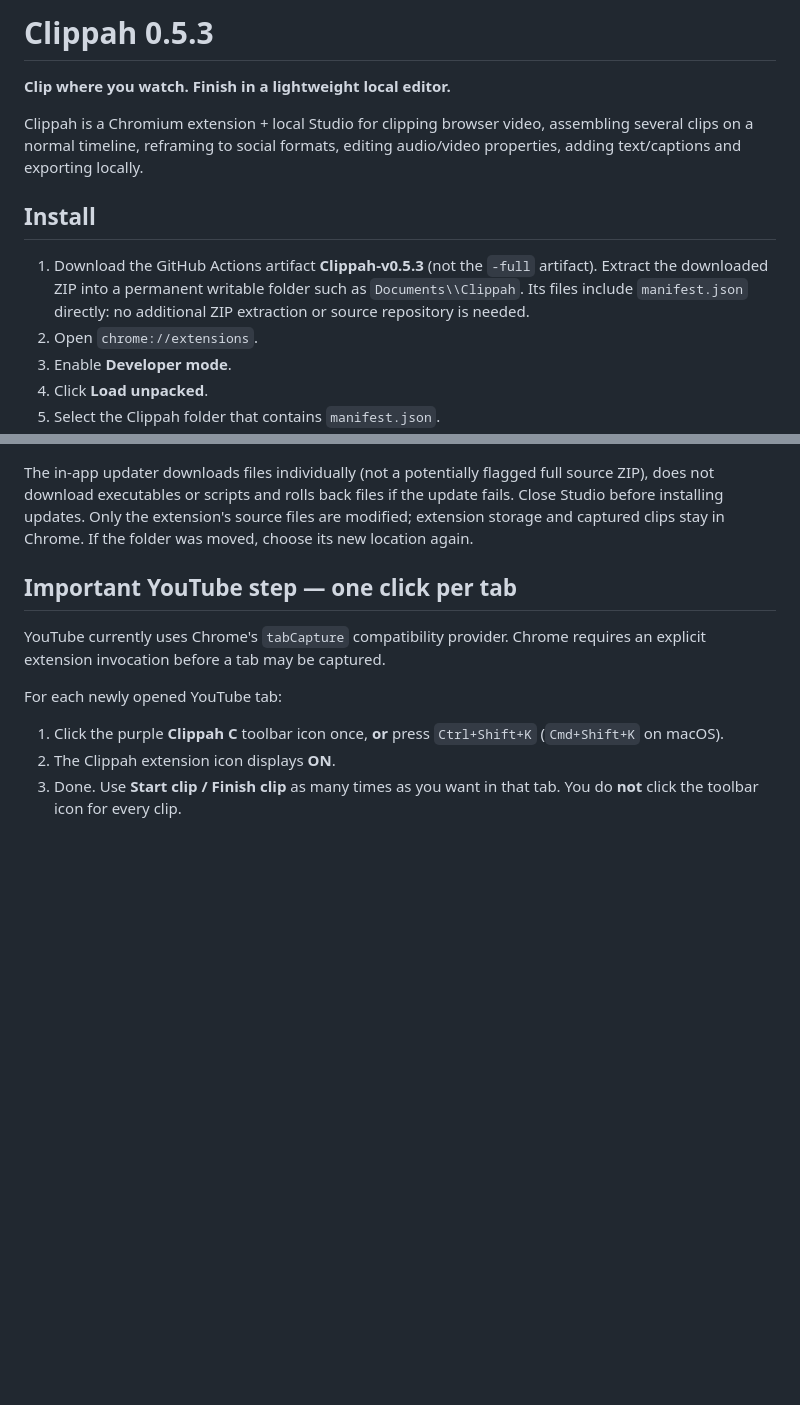
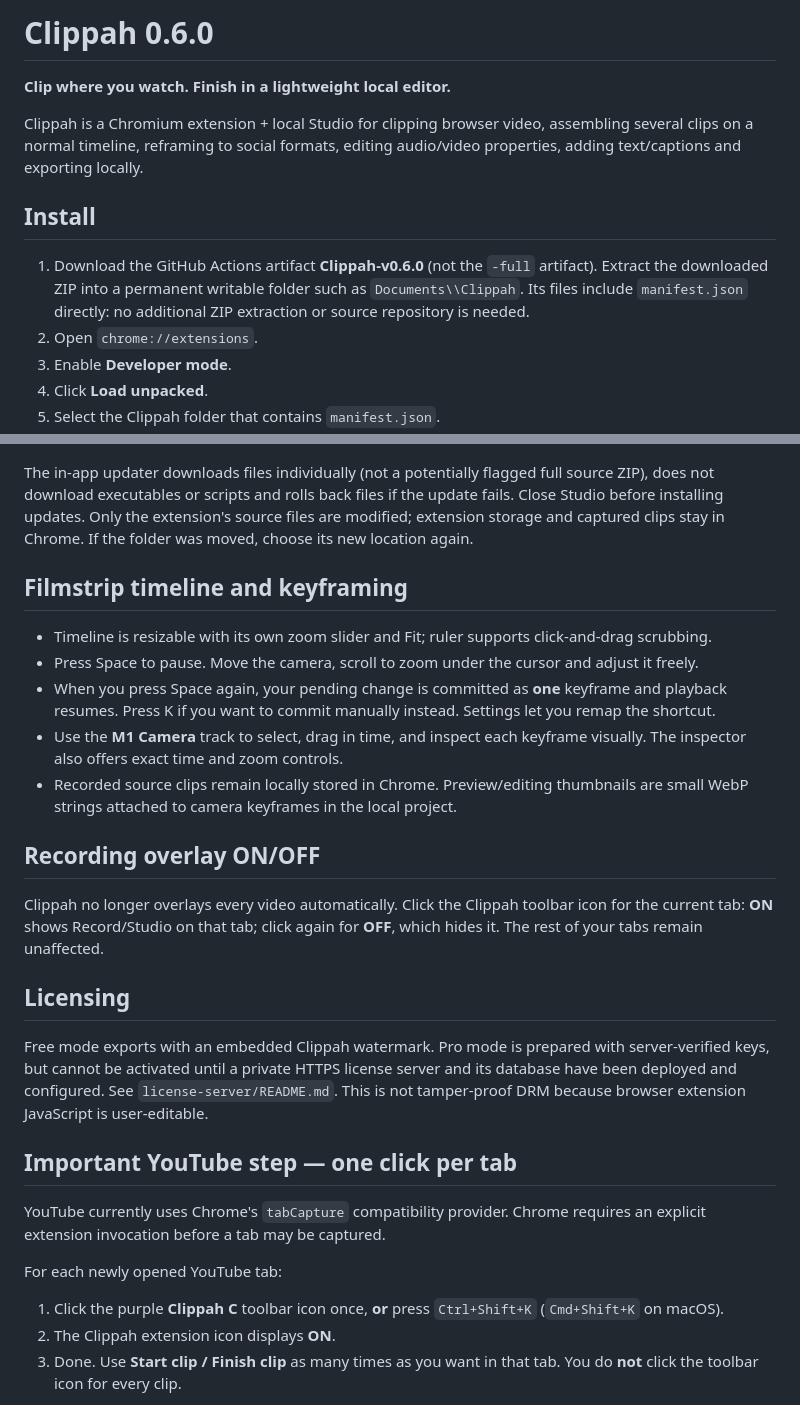
Before and after one commit to SirPaul-code/Clippah, a Markdown page: README.md, 2 parts joined by grey strips. GitHub-like rendering; blank space fills up the shorter version.

Commit message:
Prepare Clippah 0.6.0 release, packaging and timeline/license tests

```diff
--- a/README.md
+++ b/README.md
@@ -1,4 +1,4 @@
-# Clippah 0.5.3
+# Clippah 0.6.0
 
 **Clip where you watch. Finish in a lightweight local editor.**
 
@@ -6,7 +6,7 @@ Clippah is a Chromium extension + local Studio for clipping browser video, assem
 
 ## Install
 
-1. Download the GitHub Actions artifact **Clippah-v0.5.3** (not the `-full` artifact). Extract the downloaded ZIP into a permanent writable folder such as `Documents\\Clippah`. Its files include `manifest.json` directly: no additional ZIP extraction or source repository is needed.
+1. Download the GitHub Actions artifact **Clippah-v0.6.0** (not the `-full` artifact). Extract the downloaded ZIP into a permanent writable folder such as `Documents\\Clippah`. Its files include `manifest.json` directly: no additional ZIP extraction or source repository is needed.
 2. Open `chrome://extensions`.
 3. Enable **Developer mode**.
 4. Click **Load unpacked**.
@@ -26,6 +26,22 @@ No npm/build step is required for the browser extension itself.
 
 The in-app updater downloads files individually (not a potentially flagged full source ZIP), does not download executables or scripts and rolls back files if the update fails. Close Studio before installing updates. Only the extension's source files are modified; extension storage and captured clips stay in Chrome. If the folder was moved, choose its new location again.
 
+
+## Filmstrip timeline and keyframing
+
+- Timeline is resizable with its own zoom slider and Fit; ruler supports click-and-drag scrubbing.
+- Press Space to pause. Move the camera, scroll to zoom under the cursor and adjust it freely.
+- When you press Space again, your pending change is committed as **one** keyframe and playback resumes. Press K if you want to commit manually instead. Settings let you remap the shortcut.
+- Use the **M1 Camera** track to select, drag in time, and inspect each keyframe visually. The inspector also offers exact time and zoom controls.
+- Recorded source clips remain locally stored in Chrome. Preview/editing thumbnails are small WebP strings attached to camera keyframes in the local project.
+
+## Recording overlay ON/OFF
+
+Clippah no longer overlays every video automatically. Click the Clippah toolbar icon for the current tab: **ON** shows Record/Studio on that tab; click again for **OFF**, which hides it. The rest of your tabs remain unaffected.
+
+## Licensing
+
+Free mode exports with an embedded Clippah watermark. Pro mode is prepared with server-verified keys, but cannot be activated until a private HTTPS license server and its database have been deployed and configured. See `license-server/README.md`. This is not tamper-proof DRM because browser extension JavaScript is user-editable.
 
 ## Important YouTube step — one click per tab
 
```
